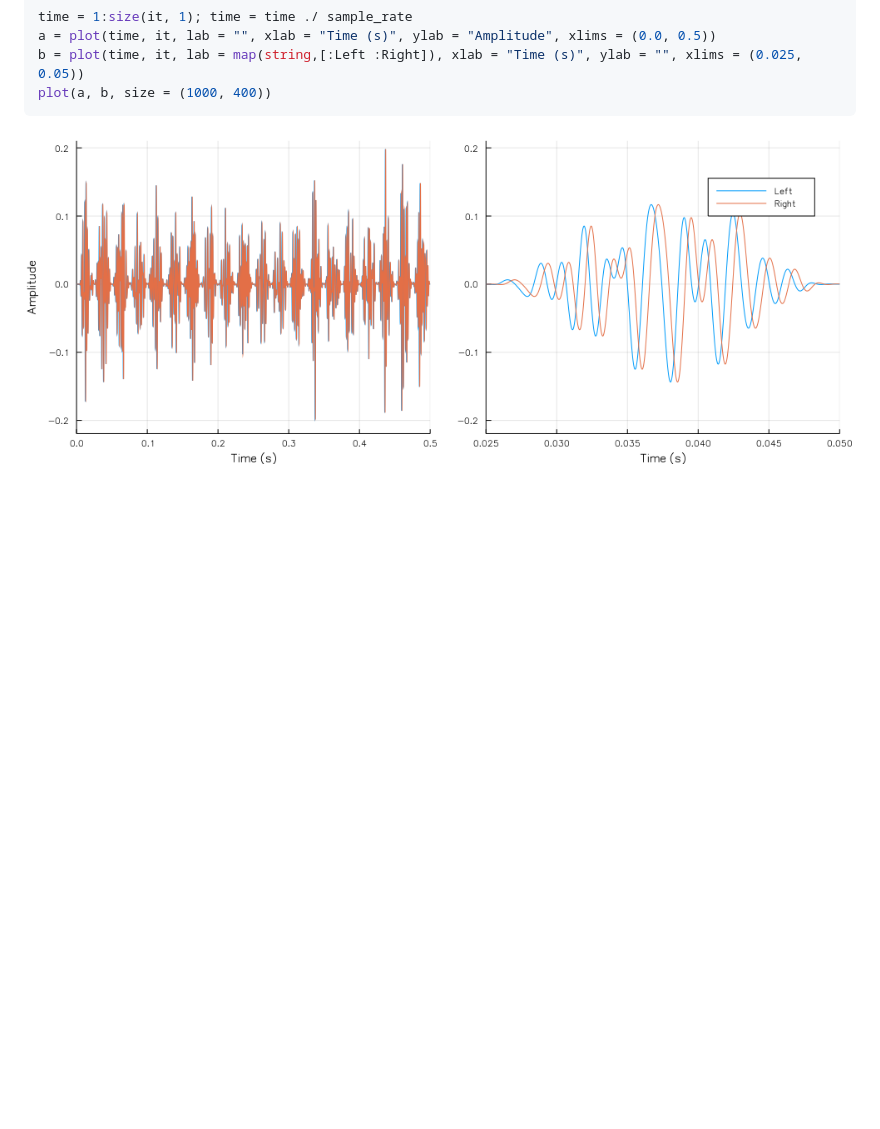
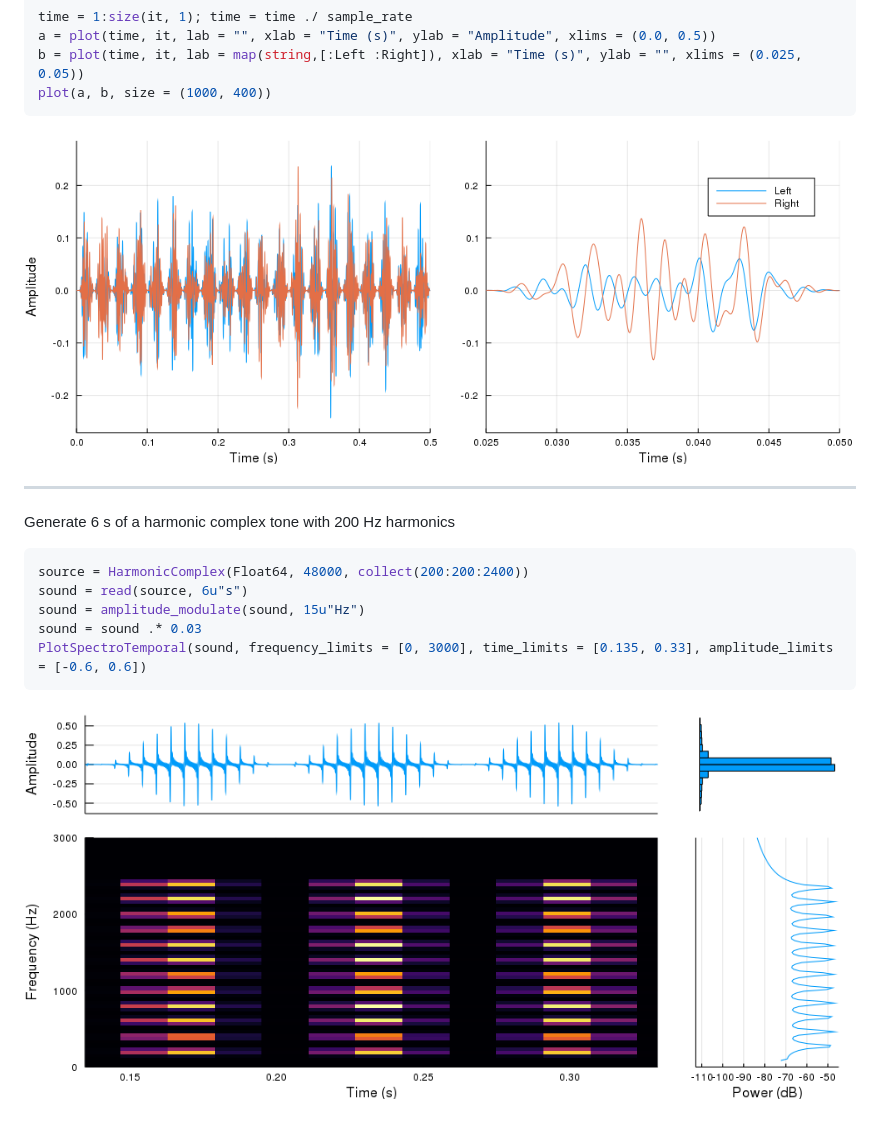
Before and after one commit to rob-luke/AuditoryStimuli.jl, a Markdown page: README.md, the part around the change printed below. Rendered like a GitHub page; pictures changed too: examples/am_itd.png, examples/harmonic-complex.png (added); blank space fills up the shorter version.

Commit message:
Update spectrogram parameters and examples

````diff
--- a/README.md
+++ b/README.md
@@ -56,3 +56,19 @@ plot(a, b, size = (1000, 400))
 ```
 
 ![am_itd](examples/am_itd.png)
+
+
+---------------------------------------------------------------------------------
+
+Generate 6 s of a harmonic complex tone with 200 Hz harmonics
+
+```julia
+source = HarmonicComplex(Float64, 48000, collect(200:200:2400))
+sound = read(source, 6u"s")
+sound = amplitude_modulate(sound, 15u"Hz")
+sound = sound .* 0.03
+PlotSpectroTemporal(sound, frequency_limits = [0, 3000], time_limits = [0.135, 0.33], amplitude_limits = [-0.6, 0.6])
+```
+
+
+![HC](examples/harmonic-complex.png)
````
Also changed, not shown: other parts of README.md (+3 -3 lines), examples/eg2.png, 2 other files.
